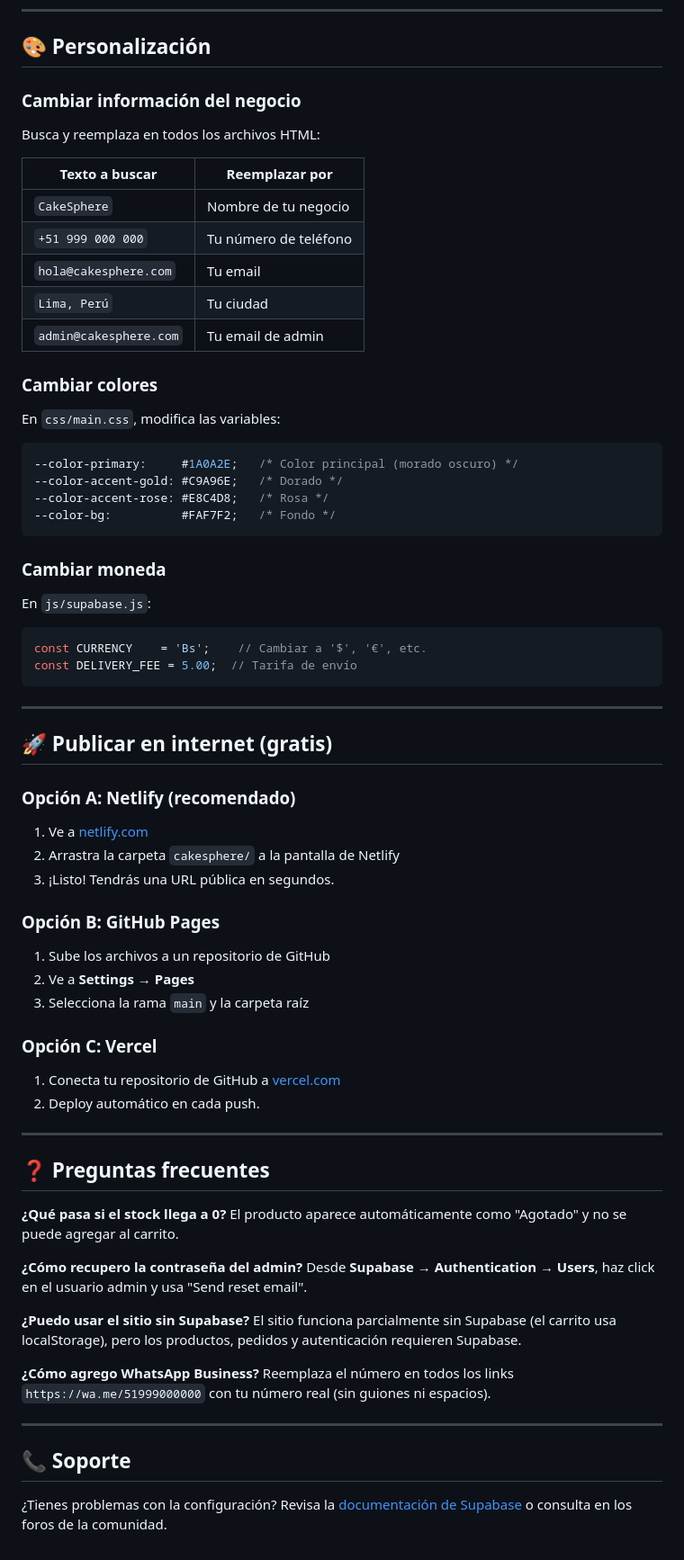
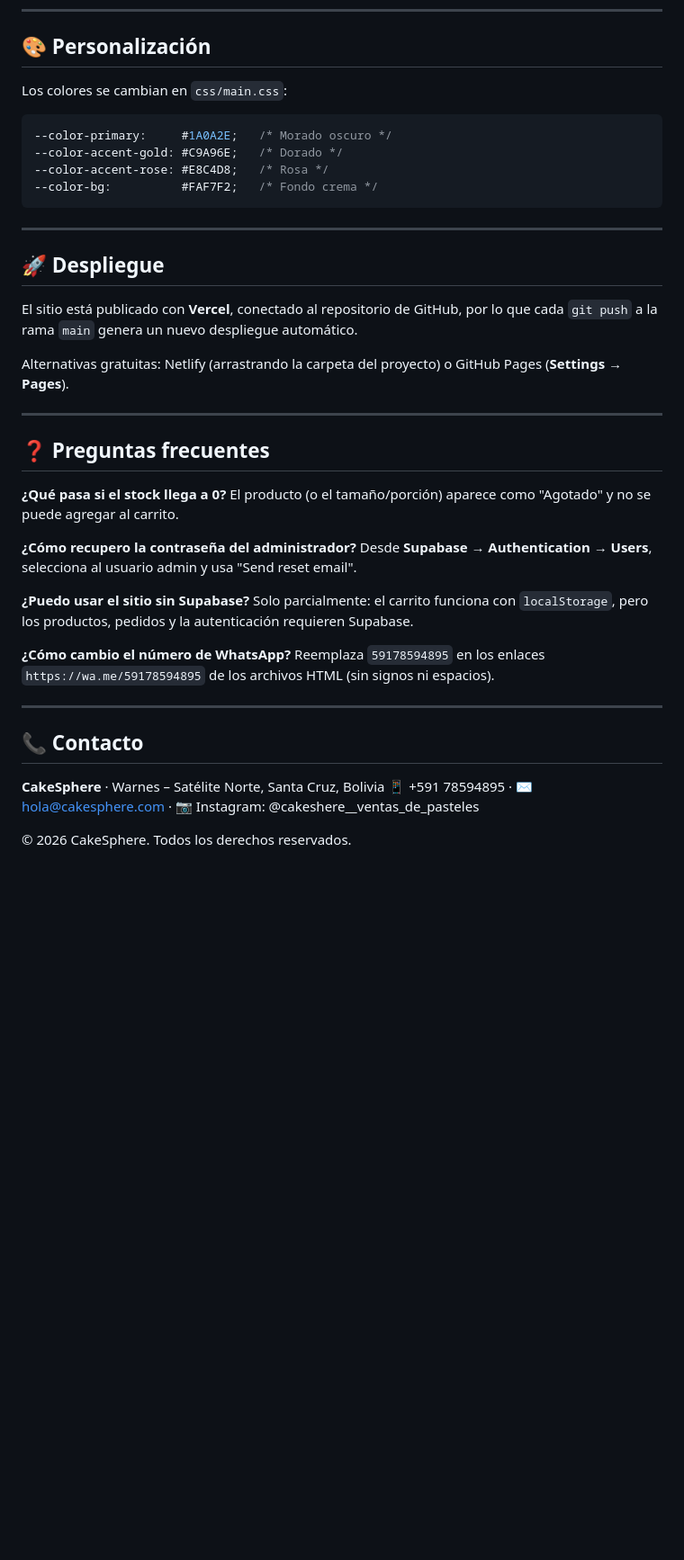
Before and after one commit to choquechoquejuanpablo0-commits/proyecto-de-grado-gestion-y-ventas, a Markdown page: README.md, the part around one of its changes. Shown at 90% size. Drawn GitHub-style; blank space fills up the shorter version.

````diff
--- a/README.md
+++ b/README.md
@@ -104,74 +141,44 @@ El SQL del schema crea automáticamente los buckets. Si prefieres hacerlo manual
 
 ## 🎨 Personalización
 
-### Cambiar información del negocio
-
-Busca y reemplaza en todos los archivos HTML:
-
-| Texto a buscar | Reemplazar por |
-|---|---|
-| `CakeSphere` | Nombre de tu negocio |
-| `+51 999 000 000` | Tu número de teléfono |
-| `hola@cakesphere.com` | Tu email |
-| `Lima, Perú` | Tu ciudad |
-| `admin@cakesphere.com` | Tu email de admin |
-
-### Cambiar colores
-
-En `css/main.css`, modifica las variables:
+Los colores se cambian en `css/main.css`:
 
 ```css
---color-primary:     #1A0A2E;   /* Color principal (morado oscuro) */
+--color-primary:     #1A0A2E;   /* Morado oscuro */
 --color-accent-gold: #C9A96E;   /* Dorado */
 --color-accent-rose: #E8C4D8;   /* Rosa */
---color-bg:          #FAF7F2;   /* Fondo */
-```
-
-### Cambiar moneda
-
-En `js/supabase.js`:
-
-```javascript
-const CURRENCY    = 'Bs';    // Cambiar a '$', '€', etc.
-const DELIVERY_FEE = 5.00;  // Tarifa de envío
+--color-bg:          #FAF7F2;   /* Fondo crema */
 ```
 
 ---
 
-## 🚀 Publicar en internet (gratis)
+## 🚀 Despliegue
 
-### Opción A: Netlify (recomendado)
-1. Ve a [netlify.com](https://netlify.com)
-2. Arrastra la carpeta `cakesphere/` a la pantalla de Netlify
-3. ¡Listo! Tendrás una URL pública en segundos.
+El sitio está publicado con **Vercel**, conectado al repositorio de GitHub, por lo que cada `git push` a la rama `main` genera un nuevo despliegue automático.
 
-### Opción B: GitHub Pages
-1. Sube los archivos a un repositorio de GitHub
-2. Ve a **Settings → Pages**
-3. Selecciona la rama `main` y la carpeta raíz
-
-### Opción C: Vercel
-1. Conecta tu repositorio de GitHub a [vercel.com](https://vercel.com)
-2. Deploy automático en cada push.
+Alternativas gratuitas: Netlify (arrastrando la carpeta del proyecto) o GitHub Pages (**Settings → Pages**).
 
 ---
 
 ## ❓ Preguntas frecuentes
 
 **¿Qué pasa si el stock llega a 0?**
-El producto aparece automáticamente como "Agotado" y no se puede agregar al carrito.
+El producto (o el tamaño/porción) aparece como "Agotado" y no se puede agregar al carrito.
 
-**¿Cómo recupero la contraseña del admin?**
-Desde **Supabase → Authentication → Users**, haz click en el usuario admin y usa "Send reset email".
+**¿Cómo recupero la contraseña del administrador?**
+Desde **Supabase → Authentication → Users**, selecciona al usuario admin y usa "Send reset email".
 
 **¿Puedo usar el sitio sin Supabase?**
-El sitio funciona parcialmente sin Supabase (el carrito usa localStorage), pero los productos, pedidos y autenticación requieren Supabase.
+Solo parcialmente: el carrito funciona con `localStorage`, pero los productos, pedidos y la autenticación requieren Supabase.
 
-**¿Cómo agrego WhatsApp Business?**
-Reemplaza el número en todos los links `https://wa.me/51999000000` con tu número real (sin guiones ni espacios).
+**¿Cómo cambio el número de WhatsApp?**
+Reemplaza `59178594895` en los enlaces `https://wa.me/59178594895` de los archivos HTML (sin signos ni espacios).
 
 ---
 
-## 📞 Soporte
+## 📞 Contacto
 
-¿Tienes problemas con la configuración? Revisa la [documentación de Supabase](https://supabase.com/docs) o consulta en los foros de la comunidad.
+**CakeSphere** · Warnes – Satélite Norte, Santa Cruz, Bolivia
+📱 +591 78594895 · ✉️ hola@cakesphere.com · 📷 Instagram: @cakeshere__ventas_de_pasteles
+
+© 2026 CakeSphere. Todos los derechos reservados.
````
Also changed, not shown: other parts of README.md (+86 -49 lines).
